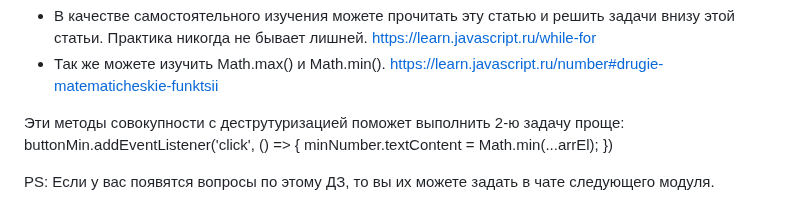
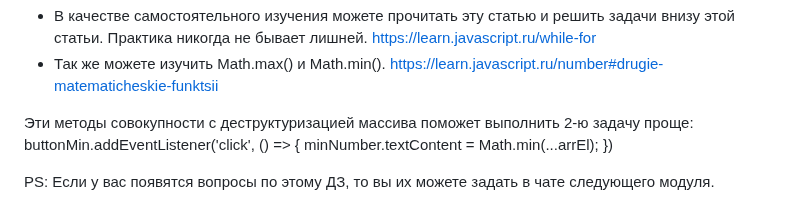
Before and after one commit to serejajar/serejajar.github.io, a Markdown page: skillbox/js_new/06-cikly-i-massivy.md, the part around the change. GitHub-like rendering.

Commit message:
skillbox

```diff
--- a/skillbox/js_new/06-cikly-i-massivy.md
+++ b/skillbox/js_new/06-cikly-i-massivy.md
@@ -10,11 +10,10 @@ https://learn.javascript.ru/while-for
 - Так же можете изучить Math.max() и Math.min().
 https://learn.javascript.ru/number#drugie-matematicheskie-funktsii
 
-Эти методы совокупности с деструтуризацией поможет выполнить 2-ю задачу проще:
+Эти методы совокупности с деструктуризацией массива поможет выполнить 2-ю задачу проще:
 buttonMin.addEventListener('click', () => {
   minNumber.textContent = Math.min(...arrEl);
 })
-
 
 PS: Если у вас появятся вопросы по этому ДЗ, то вы их можете задать в чате следующего модуля.
 
```
